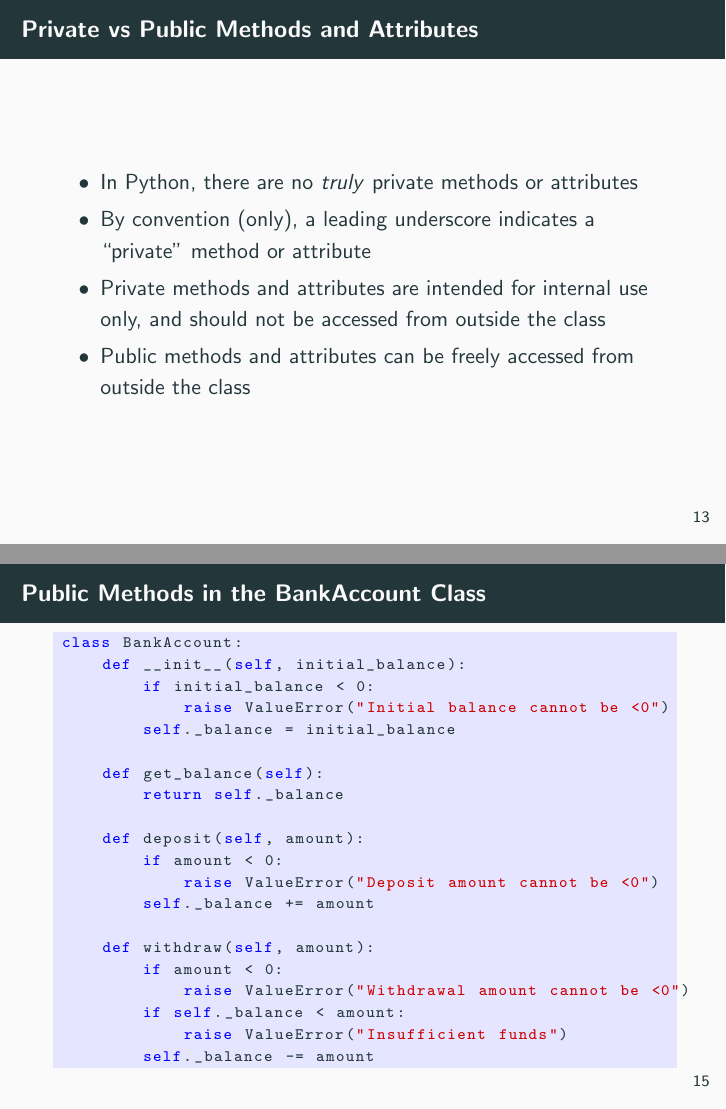
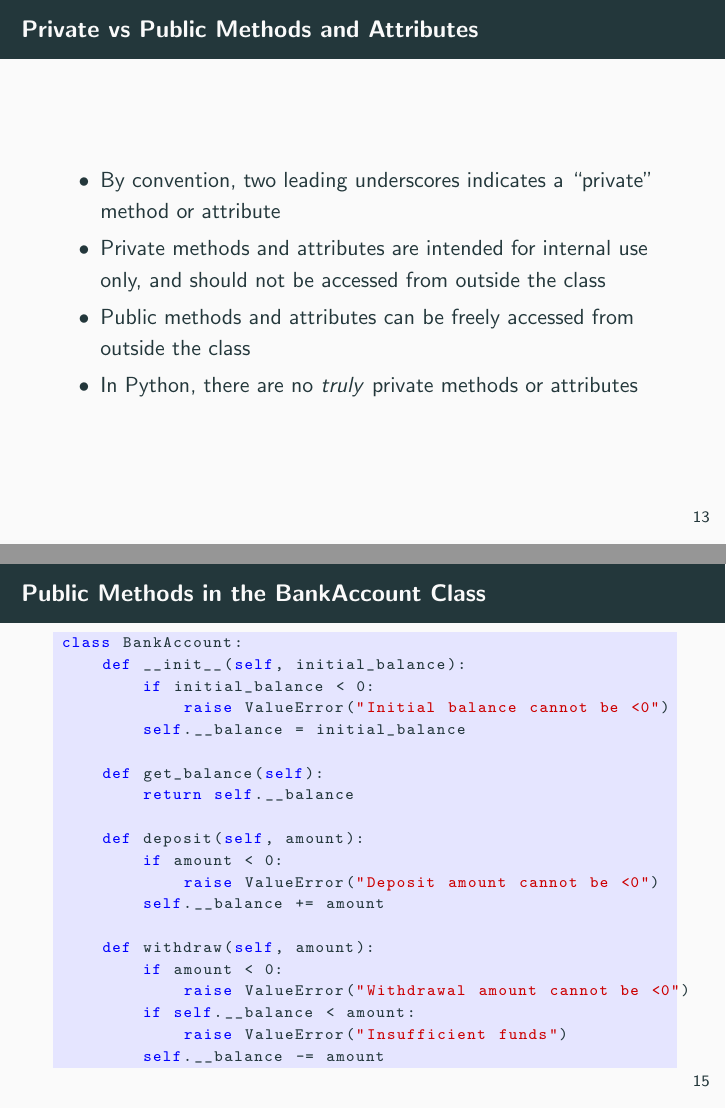
Before and after one commit to joachim-student/cogs106, LaTeX slides (4-oop/tex/402-object-oriented-programming.py.tex): pages 17 and 19 of 26, joined at a grey line. Compiled offline with pdfLaTeX.

Commit message:
Fix Python code examples

```diff
--- a/4-oop/tex/402-object-oriented-programming.py.tex
+++ b/4-oop/tex/402-object-oriented-programming.py.tex
@@ -194,10 +194,10 @@ class MyClass:
 
 \begin{frame}[fragile]{Private vs Public Methods and Attributes}
   \begin{itemize}
-    \item In Python, there are no \textit{truly} private methods or attributes
-    \item By convention (only), a leading underscore indicates a ``private'' method or attribute
+    \item By convention, two leading underscores indicates a ``private'' method or attribute
     \item Private methods and attributes are intended for internal use only, and should not be accessed from outside the class
     \item Public methods and attributes can be freely accessed from outside the class
+    \item In Python, there are no \textit{truly} private methods or attributes
   \end{itemize}
 \end{frame}
 
@@ -226,22 +226,22 @@ class BankAccount:
     def __init__(self, initial_balance):
         if initial_balance < 0:
             raise ValueError("Initial balance cannot be <0")
-        self._balance = initial_balance
+        self.__balance = initial_balance
 
     def get_balance(self):
-        return self._balance
+        return self.__balance
 
     def deposit(self, amount):
         if amount < 0:
             raise ValueError("Deposit amount cannot be <0")
-        self._balance += amount
+        self.__balance += amount
 
     def withdraw(self, amount):
         if amount < 0:
             raise ValueError("Withdrawal amount cannot be <0")
-        if self._balance < amount:
+        if self.__balance < amount:
             raise ValueError("Insufficient funds")
-        self._balance -= amount
+        self.__balance -= amount
   \end{lstlisting}
 \end{frame}
 
```
Also changed, not shown: 4-oop/tex/402-object-oriented-programming.py.pdf, 4-oop/tex/402-object-oriented-programming.py.tex (14 more changed lines).
